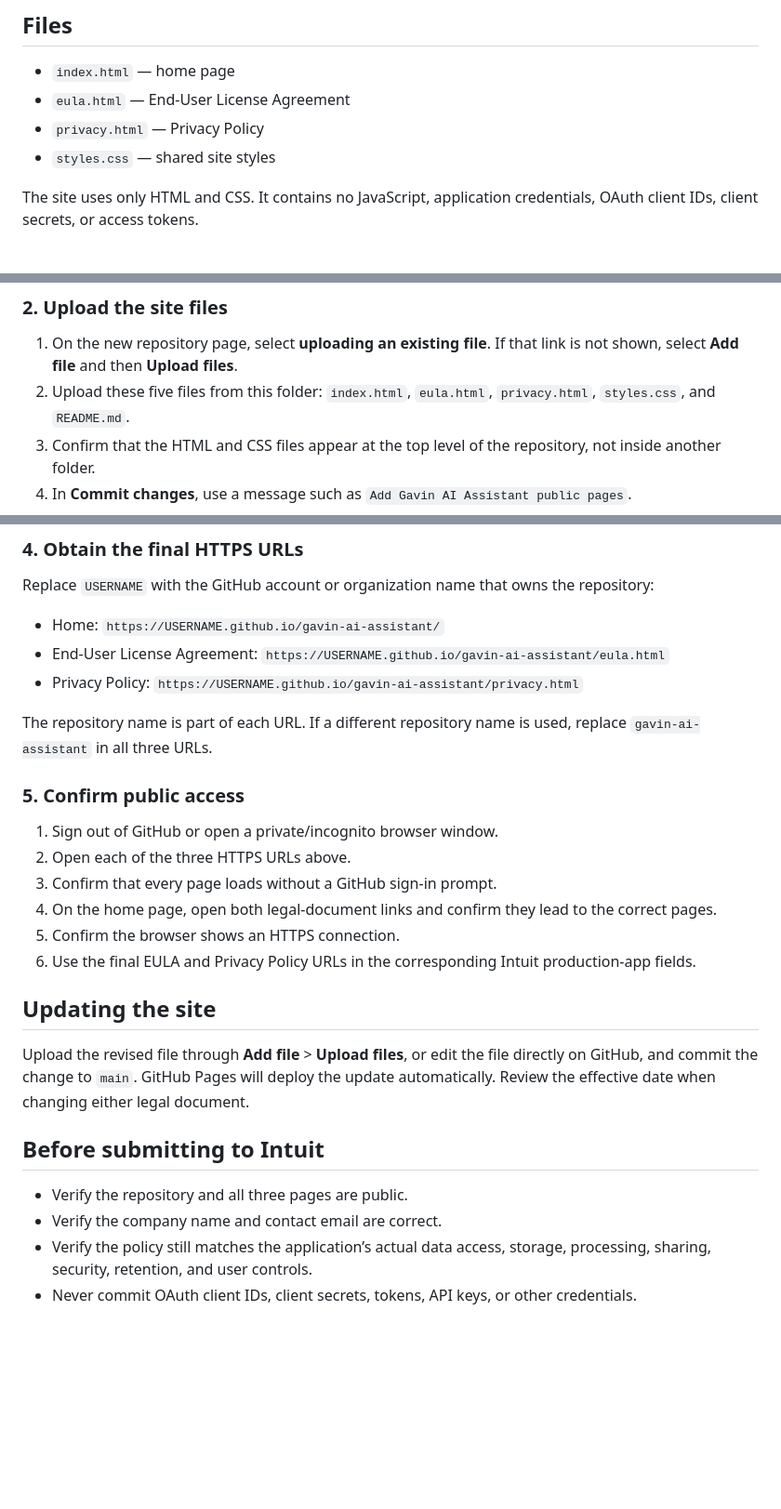
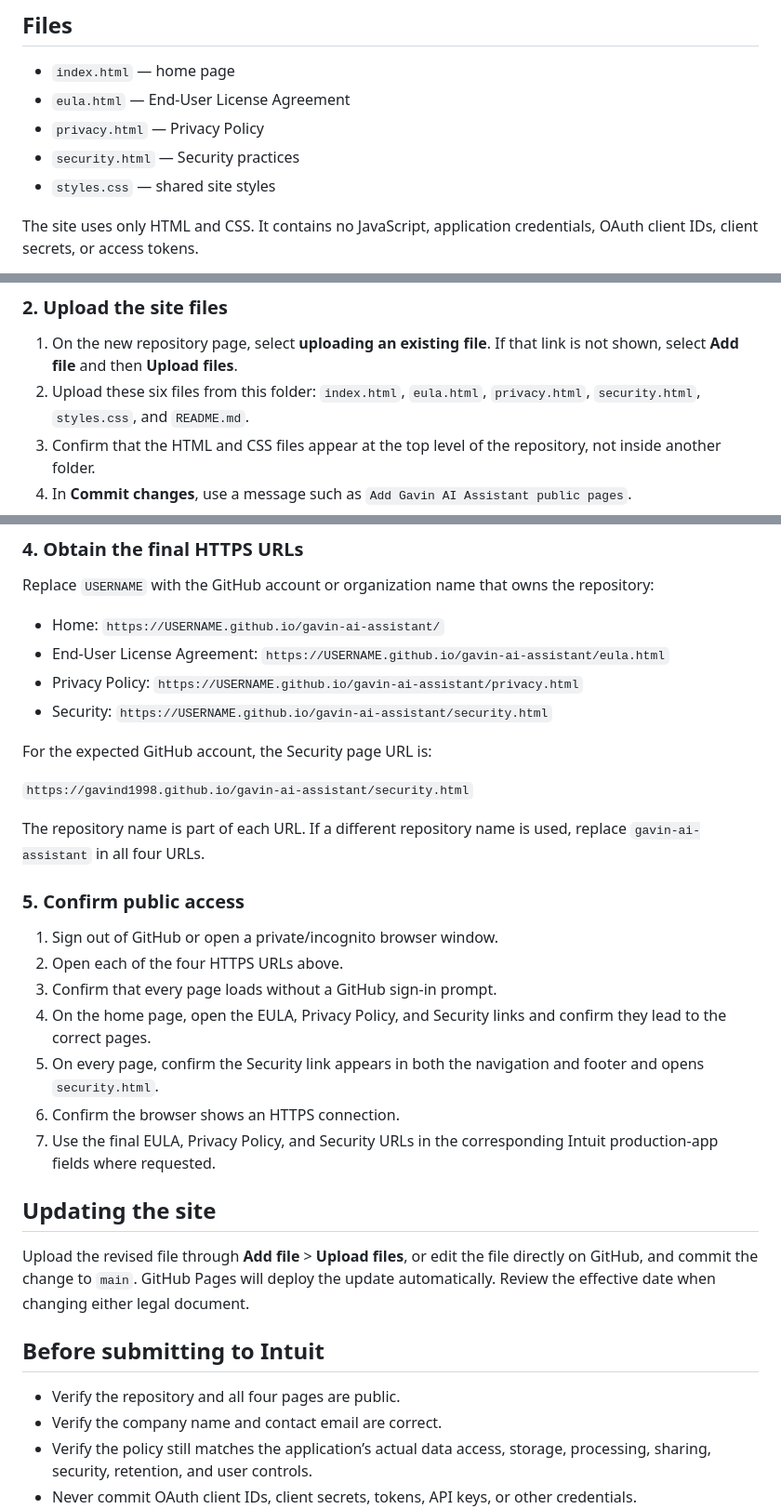
Before and after one commit to GavinD1998/gavin-ai-assistant, a Markdown page: README.md, 3 parts joined by grey strips. Shown at 93% size. Drawn GitHub-style; blank space fills up the shorter version.

Commit message:
Update README.md
Adding security.html

```diff
--- a/README.md
+++ b/README.md
@@ -7,6 +7,7 @@ This folder contains a static public information site for Gavin AI Assistant, an
 - `index.html` — home page
 - `eula.html` — End-User License Agreement
 - `privacy.html` — Privacy Policy
+- `security.html` — Security practices
 - `styles.css` — shared site styles
 
 The site uses only HTML and CSS. It contains no JavaScript, application credentials, OAuth client IDs, client secrets, or access tokens.
@@ -27,7 +28,7 @@ These steps use the GitHub website. GitHub CLI is not required.
 ### 2. Upload the site files
 
 1. On the new repository page, select **uploading an existing file**. If that link is not shown, select **Add file** and then **Upload files**.
-2. Upload these five files from this folder: `index.html`, `eula.html`, `privacy.html`, `styles.css`, and `README.md`.
+2. Upload these six files from this folder: `index.html`, `eula.html`, `privacy.html`, `security.html`, `styles.css`, and `README.md`.
 3. Confirm that the HTML and CSS files appear at the top level of the repository, not inside another folder.
 4. In **Commit changes**, use a message such as `Add Gavin AI Assistant public pages`.
 5. Commit directly to the `main` branch, then select **Commit changes**.
@@ -50,17 +51,23 @@ Replace `USERNAME` with the GitHub account or organization name that owns the re
 - Home: `https://USERNAME.github.io/gavin-ai-assistant/`
 - End-User License Agreement: `https://USERNAME.github.io/gavin-ai-assistant/eula.html`
 - Privacy Policy: `https://USERNAME.github.io/gavin-ai-assistant/privacy.html`
+- Security: `https://USERNAME.github.io/gavin-ai-assistant/security.html`
 
-The repository name is part of each URL. If a different repository name is used, replace `gavin-ai-assistant` in all three URLs.
+For the expected GitHub account, the Security page URL is:
+
+`https://gavind1998.github.io/gavin-ai-assistant/security.html`
+
+The repository name is part of each URL. If a different repository name is used, replace `gavin-ai-assistant` in all four URLs.
 
 ### 5. Confirm public access
 
 1. Sign out of GitHub or open a private/incognito browser window.
-2. Open each of the three HTTPS URLs above.
+2. Open each of the four HTTPS URLs above.
 3. Confirm that every page loads without a GitHub sign-in prompt.
-4. On the home page, open both legal-document links and confirm they lead to the correct pages.
-5. Confirm the browser shows an HTTPS connection.
-6. Use the final EULA and Privacy Policy URLs in the corresponding Intuit production-app fields.
+4. On the home page, open the EULA, Privacy Policy, and Security links and confirm they lead to the correct pages.
+5. On every page, confirm the Security link appears in both the navigation and footer and opens `security.html`.
+6. Confirm the browser shows an HTTPS connection.
+7. Use the final EULA, Privacy Policy, and Security URLs in the corresponding Intuit production-app fields where requested.
 
 ## Updating the site
 
@@ -68,7 +75,7 @@ Upload the revised file through **Add file** > **Upload files**, or edit the fil
 
 ## Before submitting to Intuit
 
-- Verify the repository and all three pages are public.
+- Verify the repository and all four pages are public.
 - Verify the company name and contact email are correct.
 - Verify the policy still matches the application’s actual data access, storage, processing, sharing, security, retention, and user controls.
 - Never commit OAuth client IDs, client secrets, tokens, API keys, or other credentials.
```
